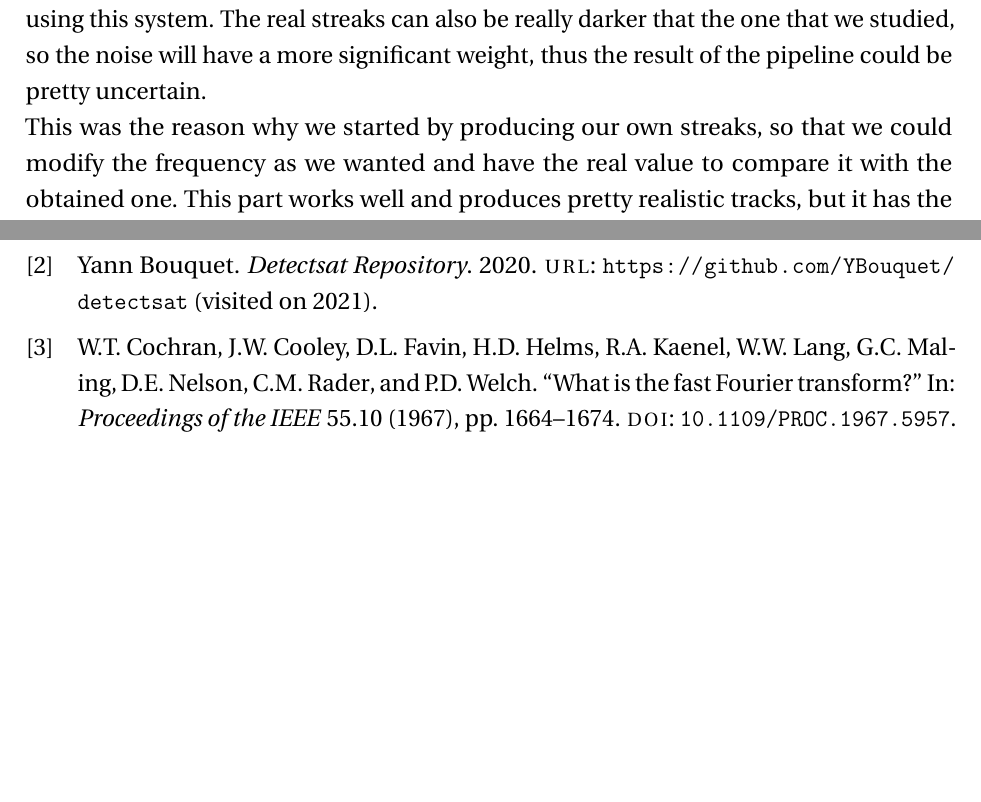
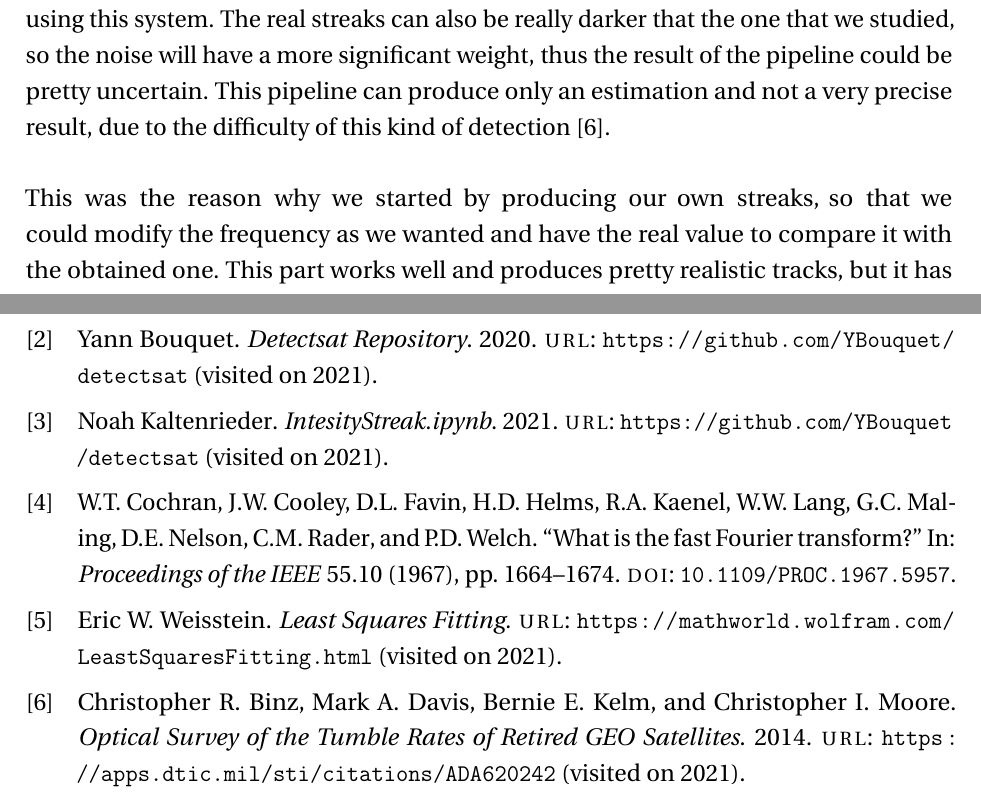
Before and after one commit to shoutizix/bachelor-project, a LaTeX thesis (report/thesis.tex, which reads report/thesis.bib): two parts of pages 17 and 19 of 19, joined at a grey line, cut so that both start at the same text, the shorter picture padded with empty space. Compiled offline with pdfLaTeX.

Commit message:
final report

```diff
--- a/report/thesis.bib
+++ b/report/thesis.bib
@@ -46,7 +46,8 @@
 @string{DetecSatReport="\url{https://github.com/YBouquet/detectsat/blob/master/report.pdf}"}
 @string{DetecSatRepo="https://github.com/YBouquet/detectsat"}
 @string{templateRepo="https://github.com/HexHive/thesis_template"}
-
+@string{leastSquareURL="https://mathworld.wolfram.com/LeastSquaresFitting.html"}
+@string{IntensityStreakRepo="\url{https://github.com/shoutizix/bachelor-project/blob/main/Intensity_streak.ipynb}"}
 
 @online{detectsatRepository,
   author = {Yann Bouquet},
@@ -86,4 +87,7 @@
   volume={55},
   number={10},
   pages={1664-1674},
-  doi={10.1109/PROC.1967.5957}}
+  doi={10.1109/PROC.1967.5957}
+  }
+
+  @online{leastSquare,
@@ -89,0 +98 @@
+  urldate={2021}
@@ -89,0 +109,8 @@
+@online{GeoSatellite,
+  author = {Binz, Christopher R. and Davis, Mark A. and Kelm, Bernie E. and Moore, Christopher I.},
+  title = {{Optical Survey of the Tumble Rates of Retired GEO Satellites}},
+  year = {2014},
+  url = "https://apps.dtic.mil/sti/citations/ADA620242",
+  urldate = {2021},
+  keywords = {conference},
+}
--- a/report/thesis.tex
+++ b/report/thesis.tex
@@ -408,7 +409,9 @@ exploring images. The only streak that we have successfully matched with a known
 that was a debris of the European carrier rocket Ariane 2. The result we obtained for this streak seems possible but we cannot say surely
 that this is actually completely accurate, and how precise the outcome is. Also the real tracks may not produce a perfectly sinusoidal intensity, so this could also lead
 to imprecision when using this system. The real streaks can also be really darker that the one that we studied, so the noise will have a more
-significant weight, thus the result of the pipeline could be pretty uncertain.
+significant weight, thus the result of the pipeline could be pretty uncertain. This pipeline can produce only an estimation and not a very
+precise result, due to the difficulty of this kind of detection \cite{GeoSatellite}.
+\newline
 \newline
 This was the reason why we started by producing our own streaks, so that we could modify the frequency as we wanted and have the real
 value to compare it with the obtained one. This part works well and produces pretty realistic tracks, but it has the disadvantage to be
```
Also changed, not shown: report/thesis.bbl, report/thesis.bib (14 more changed lines), report/thesis.tex (8 more changed lines), 5 other files.
